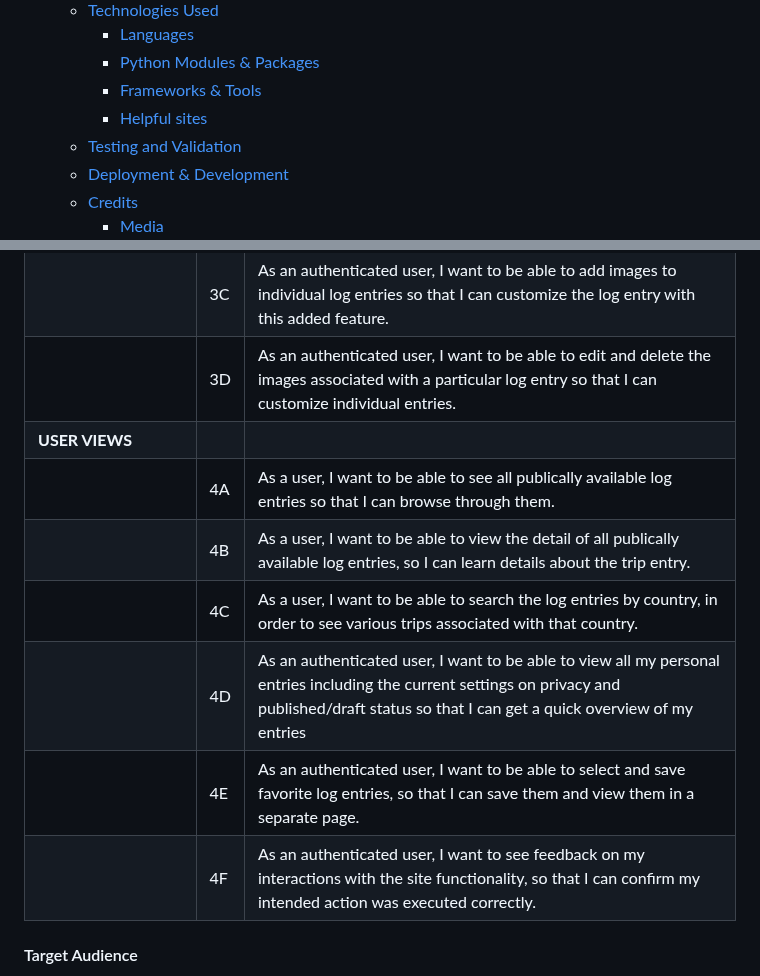
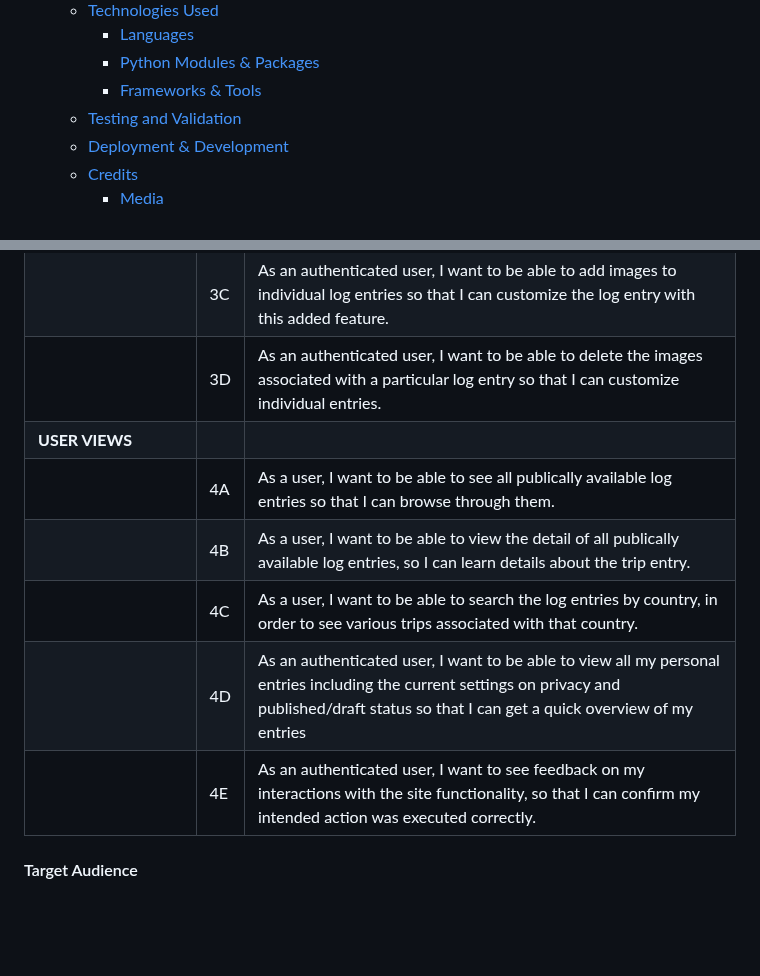
Before and after one commit to URiem/worldtravellog, a Markdown page: README.md, 2 parts joined by grey strips. GitHub-like rendering; blank space fills up the shorter version.

```diff
--- a/README.md
+++ b/README.md
@@ -34,7 +34,6 @@
     - [Languages](#languages)
     - [Python Modules \& Packages](#python-modulespackages-used)
     - [Frameworks \& Tools](#frameworks--tools)
-    - [Helpful sites](#helpful-sites)
   - [Testing and Validation](#testing-and-validation)
   - [Deployment \& Development](#deployment--development)
   - [Credits](#credits)
@@ -90,14 +89,13 @@ The application was developed taking the Five Planes of User Experience into con
 |                            | 3A  | As an authenticated user, I want to be able to add a log entry and choose privacy and draft/publish setting, so that I can create a trip log that displays as specified on the site.              |
 |                            | 3B  | As an authenticated user, I want to be able to edit and delete my log entries so that I can customize as I see fit.                                                                               |
 |                            | 3C  | As an authenticated user, I want to be able to add images to individual log entries so that I can customize the log entry with this added feature.                                                |
-|                            | 3D  | As an authenticated user, I want to be able to edit and delete the images associated with a particular log entry so that I can customize individual entries.                                      |
+|                            | 3D  | As an authenticated user, I want to be able to delete the images associated with a particular log entry so that I can customize individual entries.                                      |
 | **USER VIEWS**             |     |                                                                                                                                                                                                   |
 |                            | 4A  | As a user, I want to be able to see all publically available log entries so that I can browse through them.                                                                                       |
 |                            | 4B  | As a user, I want to be able to view the detail of all publically available log entries, so I can learn details about the trip entry.                                                             |
 |                            | 4C  | As a user, I want to be able to search the log entries by country, in order to see various trips associated with that country.                                                                    |
-|                            | 4D  | As an authenticated user, I want to be able to view all my personal entries including the current settings on privacy and published/draft status so that I can get a quick overview of my entries |
-|                            | 4E  | As an authenticated user, I want to be able to select and save favorite log entries, so that I can save them and view them in a separate page.                                                    |
-|                            | 4F  | As an authenticated user, I want to see feedback on my interactions with the site functionality, so that I can confirm my intended action was executed correctly.                                 |
+|                            | 4D  | As an authenticated user, I want to be able to view all my personal entries including the current settings on privacy and published/draft status so that I can get a quick overview of my entries |                                                |
+|                            | 4E  | As an authenticated user, I want to see feedback on my interactions with the site functionality, so that I can confirm my intended action was executed correctly.                                 |
 
 #### Target Audience
 
```
Also changed, not shown: other parts of README.md (+8 -9 lines), TESTING.md (+30 -0 lines).
